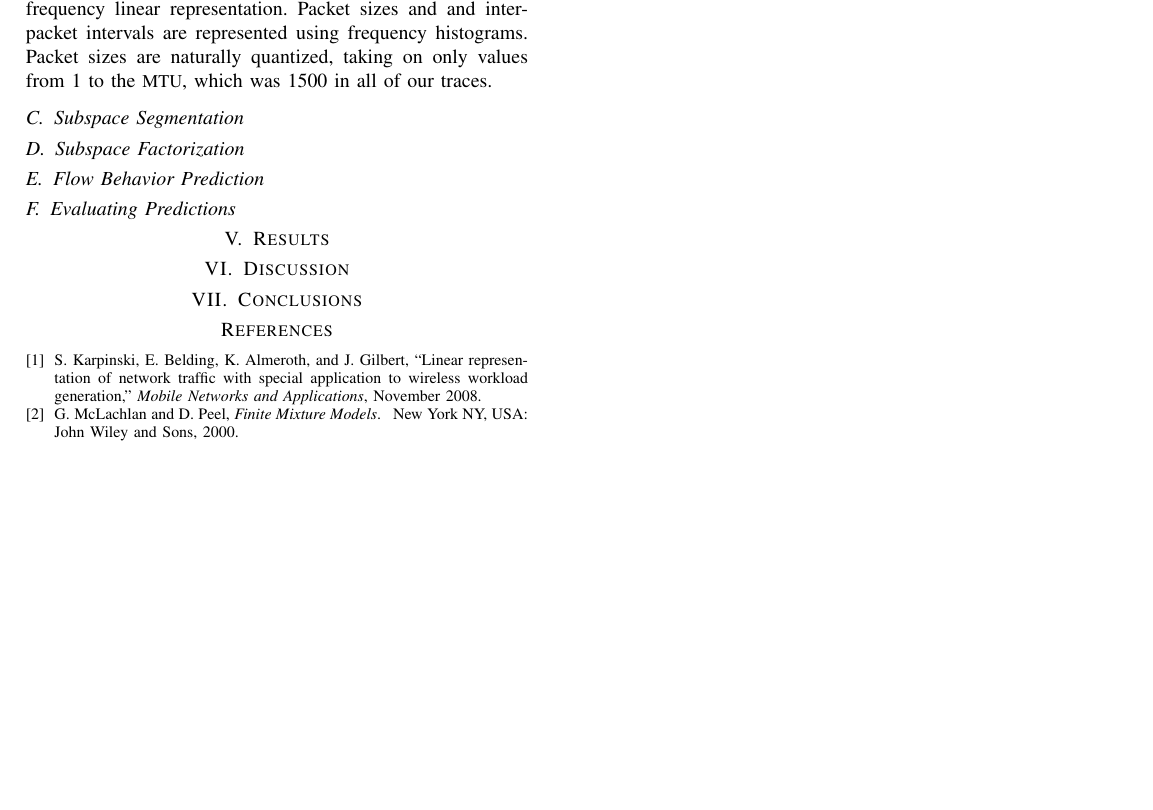
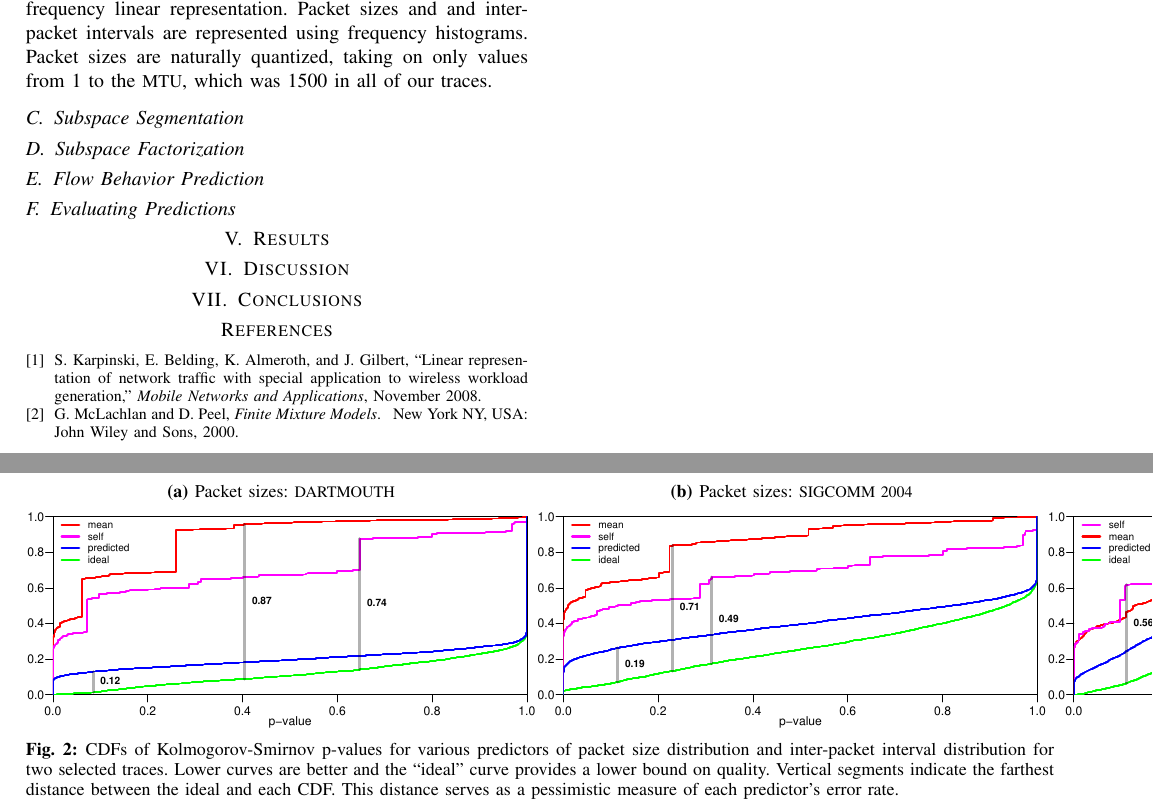
Before and after one commit to StefanKarpinski/linflow, a LaTeX paper (paper.tex): part of page 3 of 3 before the commit and two parts of pages 3 and 4 of 4 after it, the two joined at a grey line, cut so that both start at the same text, the shorter picture padded with empty space. Compiled offline with pdfLaTeX.

Commit message:
Add LaTeX for size/ival prediction CDFs.

```diff
--- a/paper.tex
+++ b/paper.tex
@@ -241,6 +241,26 @@ Packet sizes are naturally quantized, taking on only values from 1 to the \caps{
 
 \section{Results}\sec{results}
 
+\begin{figure*}[t!]
+\begin{center}
+\subfloat[Packet sizes: \footnotesize{DARTMOUTH}]{%
+\includegraphics[width=3.545in]{size/dart}}
+\subfloat[Packet sizes: \footnotesize{SIGCOMM 2004}]{%
+\includegraphics[width=3.545in]{size/sc04}}
+\subfloat[Inter-packet intervals: \footnotesize{DARTMOUTH}]{%
+\includegraphics[width=3.545in]{ival/dart}}
+\subfloat[Inter-packet intervals: \footnotesize{SIGCOMM 2004}]{%
+\includegraphics[width=3.545in]{ival/sc04}}
+\caption{%
+CDFs of Kolmogorov-Smirnov p-values for various predictors of packet size distribution and inter-packet interval distribution for two selected traces. Lower curves are better and the ``ideal'' curve provides a lower bound on quality.
+Vertical segments indicate the farthest distance between the ideal and each CDF.
+This distance serves as a pessimistic measure of each predictor's error rate.
+}
+\fig{cdf}
+\end{center}
+\vspace{-2em}
+\end{figure*}
+
 \section{Discussion}\sec{discussion}
 
 \section{Conclusions}\sec{conclusions}
```
